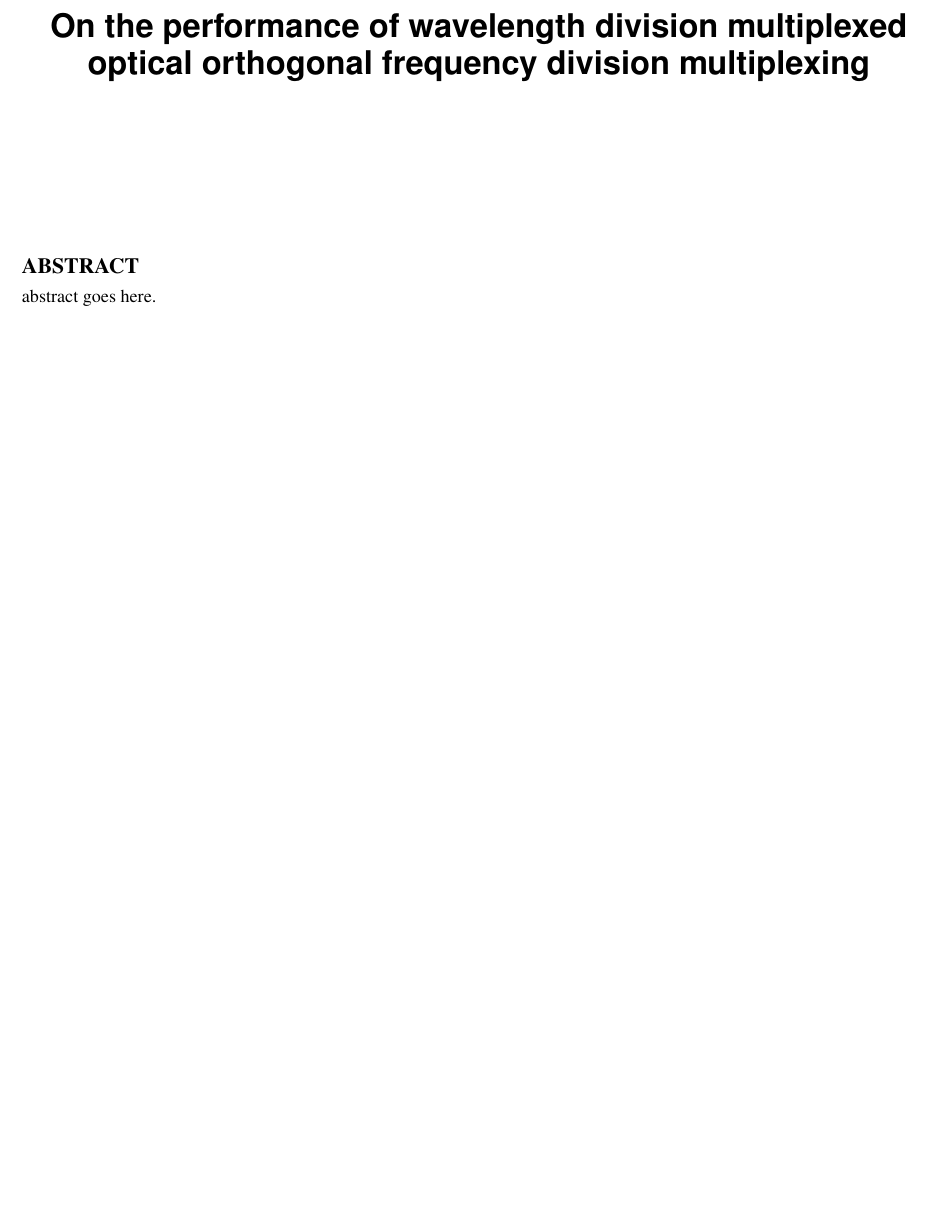
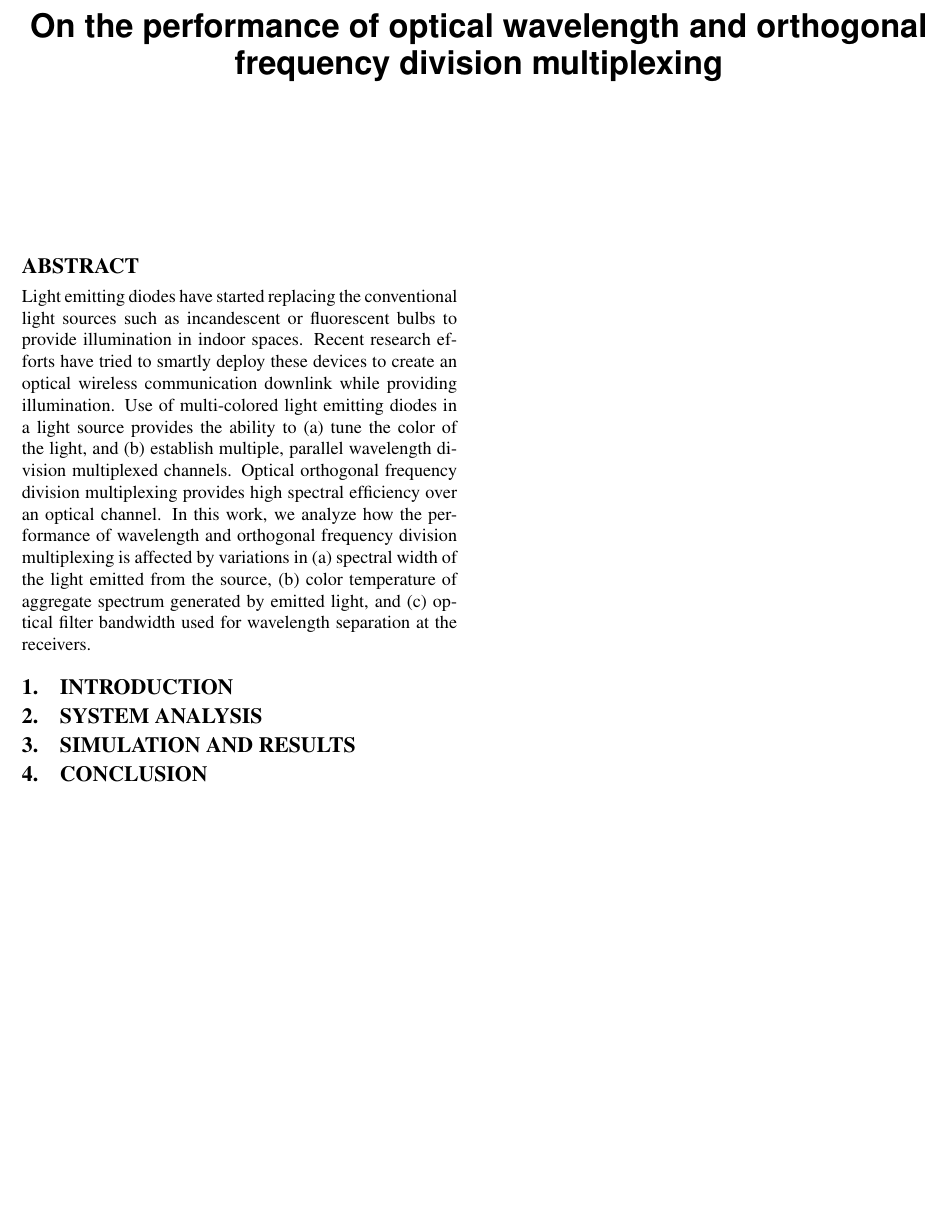
Before and after one commit to pbutala/LaTexProjects, a LaTeX paper (2014 WDMOFDM/WDMOFDM.tex, which reads 2014 WDMOFDM/abstract.tex): part of the page, cut so that both start at the same text, the shorter picture padded with empty space. Compiled offline with pdfLaTeX.

Commit message:
Added abstract V0 for WDM-OFDM

```diff
--- a/2014 WDMOFDM/WDMOFDM.tex
+++ b/2014 WDMOFDM/WDMOFDM.tex
@@ -19,11 +19,30 @@
 }
 
 \begin{document}
-\title{On the performance of wavelength division multiplexed optical orthogonal frequency division multiplexing}
+\title{On the performance of optical wavelength and orthogonal frequency division multiplexing}
 %\author{Pankil M. Butala, Hany Elgala, Payman Zarkesh-Ha, Thomas D.C. Little}
 \maketitle
 
+% abstract
 \begin{abstract}
 \input{abstract.tex}
 \end{abstract}
+
+% introduction
+\section{Introduction}
+%Spectrum crunch. Solid state lighting wave. VLC as a means to mitigate downlink bottleneck.\\
+%Smart spaces.  Multi-colored LEDs. Color tunability + WDM.\\
+%ACO-OFDM. DCO-OFDM. O-OFDM background.\\
+%In this work, find optimal range of operation for communication.
+%O-OFDM over each color WDM + O-OFDM. More capacity.\\
+
+% system analysis
+\section{System Analysis}
+
+% simulation and results
+\section{Simulation and Results}
+
+% conclusion
+\section{Conclusion}
+
 \end{document}
--- a/2014 WDMOFDM/abstract.tex
+++ b/2014 WDMOFDM/abstract.tex
@@ -1 +1 @@
-abstract goes here.
+Light emitting diodes have started replacing the conventional light sources such as incandescent or fluorescent bulbs to provide illumination in indoor spaces. Recent research efforts have tried to smartly deploy these devices to create an optical wireless communication downlink while providing illumination. Use of multi-colored light emitting diodes in a light source provides the ability to (a) tune the color of the light, and (b) establish multiple, parallel wavelength division multiplexed channels. Optical orthogonal frequency division multiplexing provides high spectral efficiency over an optical channel. In this work, we analyze how the performance of wavelength and orthogonal frequency division multiplexing is affected by variations in (a) spectral width of the light emitted from the source, (b) color temperature of aggregate spectrum generated by emitted light, and (c) optical filter bandwidth used for wavelength separation at the receivers.
```
